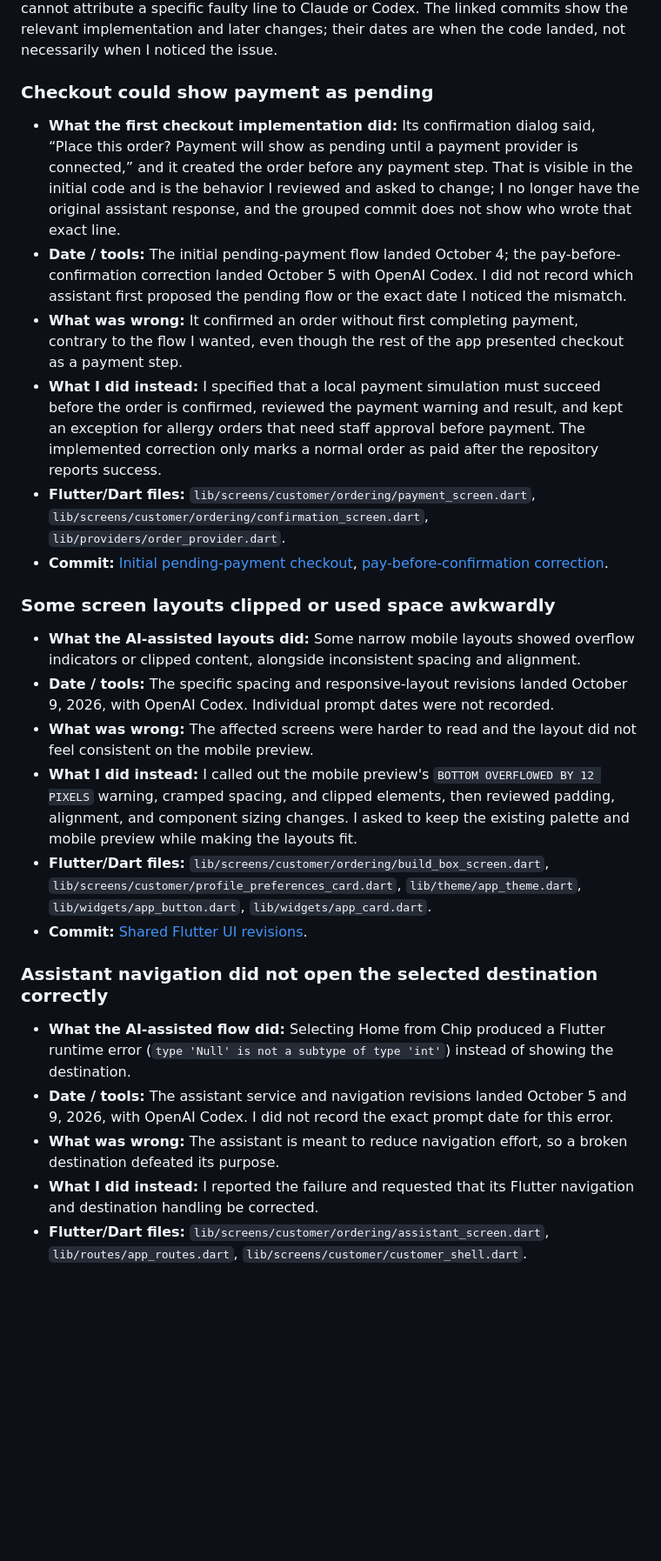
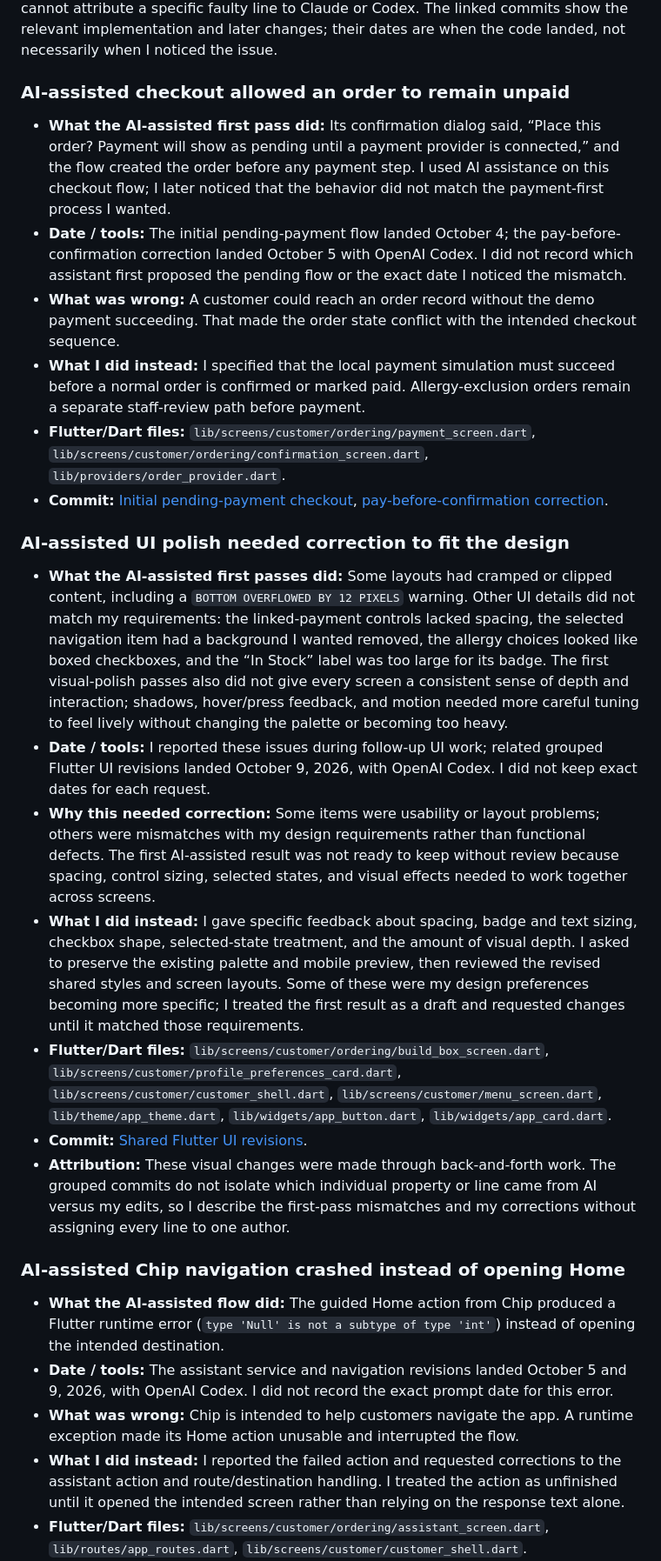
Before and after one commit to JethroMarkBejec/nums, a Markdown page: AI-USAGE.md, the part around the change. Shown at 87% size. GitHub-like rendering; blank space fills up the shorter version.

Commit message:
Strengthen AI-assisted issue examples

```diff
--- a/AI-USAGE.md
+++ b/AI-USAGE.md
@@ -92,30 +92,31 @@ I did not keep a dated prompt log or save the original assistant responses. The
 
 These are three problems I encountered while reviewing AI-assisted work during development. The descriptions are based on the behavior I observed and the code revisions that remain. Since I did not save the original prompts or assistant responses, I cannot attribute a specific faulty line to Claude or Codex. The linked commits show the relevant implementation and later changes; their dates are when the code landed, not necessarily when I noticed the issue.
 
-### Checkout could show payment as pending
+### AI-assisted checkout allowed an order to remain unpaid
 
-- **What the first checkout implementation did:** Its confirmation dialog said, “Place this order? Payment will show as pending until a payment provider is connected,” and it created the order before any payment step. That is visible in the initial code and is the behavior I reviewed and asked to change; I no longer have the original assistant response, and the grouped commit does not show who wrote that exact line.
+- **What the AI-assisted first pass did:** Its confirmation dialog said, “Place this order? Payment will show as pending until a payment provider is connected,” and the flow created the order before any payment step. I used AI assistance on this checkout flow; I later noticed that the behavior did not match the payment-first process I wanted.
 - **Date / tools:** The initial pending-payment flow landed October 4; the pay-before-confirmation correction landed October 5 with OpenAI Codex. I did not record which assistant first proposed the pending flow or the exact date I noticed the mismatch.
-- **What was wrong:** It confirmed an order without first completing payment, contrary to the flow I wanted, even though the rest of the app presented checkout as a payment step.
-- **What I did instead:** I specified that a local payment simulation must succeed before the order is confirmed, reviewed the payment warning and result, and kept an exception for allergy orders that need staff approval before payment. The implemented correction only marks a normal order as paid after the repository reports success.
+- **What was wrong:** A customer could reach an order record without the demo payment succeeding. That made the order state conflict with the intended checkout sequence.
+- **What I did instead:** I specified that the local payment simulation must succeed before a normal order is confirmed or marked paid. Allergy-exclusion orders remain a separate staff-review path before payment.
 - **Flutter/Dart files:** `lib/screens/customer/ordering/payment_screen.dart`, `lib/screens/customer/ordering/confirmation_screen.dart`, `lib/providers/order_provider.dart`.
 - **Commit:** [Initial pending-payment checkout](https://github.com/JethroMarkBejec/nums/commit/cfdfc2c8db1cc4e62db60ca9a63d810b4f9c545c), [pay-before-confirmation correction](https://github.com/JethroMarkBejec/nums/commit/cbd3aefe01ad9f6faf1da78af4760767e9a97a7f).
 
-### Some screen layouts clipped or used space awkwardly
+### AI-assisted UI polish needed correction to fit the design
 
-- **What the AI-assisted layouts did:** Some narrow mobile layouts showed overflow indicators or clipped content, alongside inconsistent spacing and alignment.
-- **Date / tools:** The specific spacing and responsive-layout revisions landed October 9, 2026, with OpenAI Codex. Individual prompt dates were not recorded.
-- **What was wrong:** The affected screens were harder to read and the layout did not feel consistent on the mobile preview.
-- **What I did instead:** I called out the mobile preview's `BOTTOM OVERFLOWED BY 12 PIXELS` warning, cramped spacing, and clipped elements, then reviewed padding, alignment, and component sizing changes. I asked to keep the existing palette and mobile preview while making the layouts fit.
-- **Flutter/Dart files:** `lib/screens/customer/ordering/build_box_screen.dart`, `lib/screens/customer/profile_preferences_card.dart`, `lib/theme/app_theme.dart`, `lib/widgets/app_button.dart`, `lib/widgets/app_card.dart`.
+- **What the AI-assisted first passes did:** Some layouts had cramped or clipped content, including a `BOTTOM OVERFLOWED BY 12 PIXELS` warning. Other UI details did not match my requirements: the linked-payment controls lacked spacing, the selected navigation item had a background I wanted removed, the allergy choices looked like boxed checkboxes, and the “In Stock” label was too large for its badge. The first visual-polish passes also did not give every screen a consistent sense of depth and interaction; shadows, hover/press feedback, and motion needed more careful tuning to feel lively without changing the palette or becoming too heavy.
+- **Date / tools:** I reported these issues during follow-up UI work; related grouped Flutter UI revisions landed October 9, 2026, with OpenAI Codex. I did not keep exact dates for each request.
+- **Why this needed correction:** Some items were usability or layout problems; others were mismatches with my design requirements rather than functional defects. The first AI-assisted result was not ready to keep without review because spacing, control sizing, selected states, and visual effects needed to work together across screens.
+- **What I did instead:** I gave specific feedback about spacing, badge and text sizing, checkbox shape, selected-state treatment, and the amount of visual depth. I asked to preserve the existing palette and mobile preview, then reviewed the revised shared styles and screen layouts. Some of these were my design preferences becoming more specific; I treated the first result as a draft and requested changes until it matched those requirements.
+- **Flutter/Dart files:** `lib/screens/customer/ordering/build_box_screen.dart`, `lib/screens/customer/profile_preferences_card.dart`, `lib/screens/customer/customer_shell.dart`, `lib/screens/customer/menu_screen.dart`, `lib/theme/app_theme.dart`, `lib/widgets/app_button.dart`, `lib/widgets/app_card.dart`.
 - **Commit:** [Shared Flutter UI revisions](https://github.com/JethroMarkBejec/nums/commit/f6542b2fde13c7a5182ab1b4fcdd9799e62b393b).
+- **Attribution:** These visual changes were made through back-and-forth work. The grouped commits do not isolate which individual property or line came from AI versus my edits, so I describe the first-pass mismatches and my corrections without assigning every line to one author.
 
-### Assistant navigation did not open the selected destination correctly
+### AI-assisted Chip navigation crashed instead of opening Home
 
-- **What the AI-assisted flow did:** Selecting Home from Chip produced a Flutter runtime error (`type 'Null' is not a subtype of type 'int'`) instead of showing the destination.
+- **What the AI-assisted flow did:** The guided Home action from Chip produced a Flutter runtime error (`type 'Null' is not a subtype of type 'int'`) instead of opening the intended destination.
 - **Date / tools:** The assistant service and navigation revisions landed October 5 and 9, 2026, with OpenAI Codex. I did not record the exact prompt date for this error.
-- **What was wrong:** The assistant is meant to reduce navigation effort, so a broken destination defeated its purpose.
-- **What I did instead:** I reported the failure and requested that its Flutter navigation and destination handling be corrected.
+- **What was wrong:** Chip is intended to help customers navigate the app. A runtime exception made its Home action unusable and interrupted the flow.
+- **What I did instead:** I reported the failed action and requested corrections to the assistant action and route/destination handling. I treated the action as unfinished until it opened the intended screen rather than relying on the response text alone.
 - **Flutter/Dart files:** `lib/screens/customer/ordering/assistant_screen.dart`, `lib/routes/app_routes.dart`, `lib/screens/customer/customer_shell.dart`.
 - **Commit:** [Assistant service and guided-navigation revisions](https://github.com/JethroMarkBejec/nums/commit/7c1b4d5026db603b31c1c2d9a5e13f66580ad89c), [assistant and customer-shell revisions](https://github.com/JethroMarkBejec/nums/commit/f6542b2fde13c7a5182ab1b4fcdd9799e62b393b).
 
```
